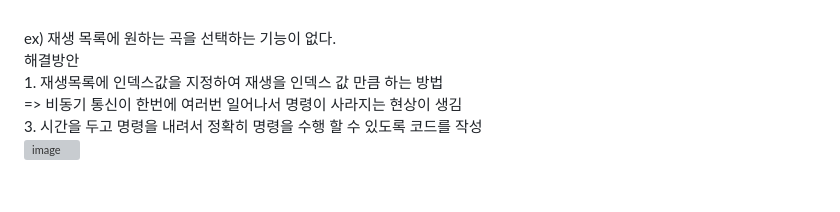
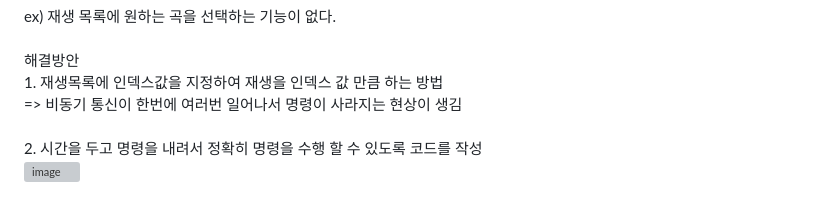
Before and after one commit to 2024-SMHRD-DCX-BigData-11/CrawlStars, a Markdown page: README.md, the part around one of its changes. Rendered like a GitHub page; grey boxes are pictures that could not be loaded.

```diff
--- a/README.md
+++ b/README.md
@@ -187,8 +187,8 @@ ex) 재생 목록에 원하는 곡을 선택하는 기능이 없다.
 1. 재생목록에 인덱스값을 지정하여 재생을 인덱스 값 만큼 하는 방법
 <br>
    => 비동기 통신이 한번에 여러번 일어나서 명령이 사라지는 현상이 생김
-<br>
-3. 시간을 두고 명령을 내려서 정확히 명령을 수행 할 수 있도록 코드를 작성
+<br><br>
+2. 시간을 두고 명령을 내려서 정확히 명령을 수행 할 수 있도록 코드를 작성
 <br>
 
 ![image](https://github.com/2024-SMHRD-DCX-BigData-11/CrawlStars/assets/167580737/7955deb5-c981-4dcd-a543-1b92a076e414)
```
Also changed, not shown: other parts of README.md (+3 -3 lines).
